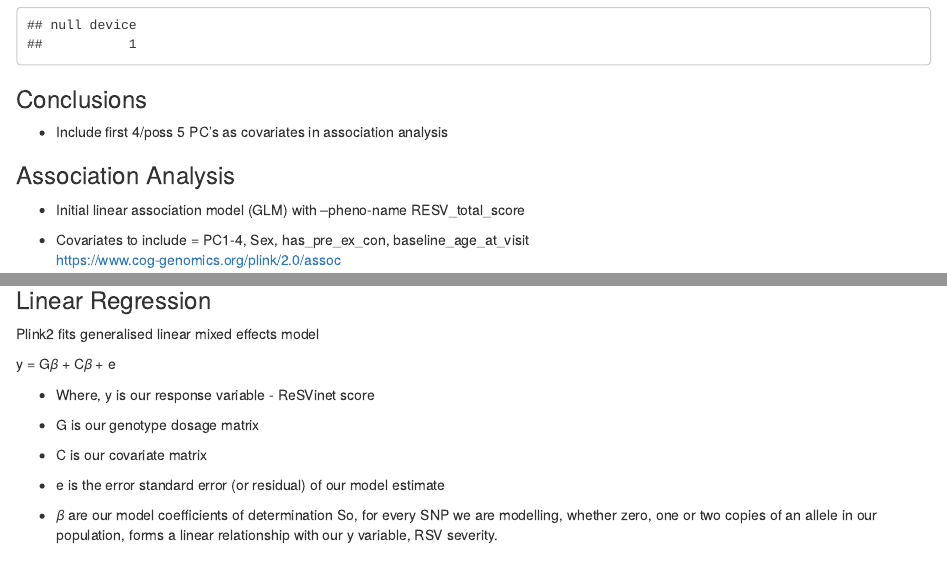
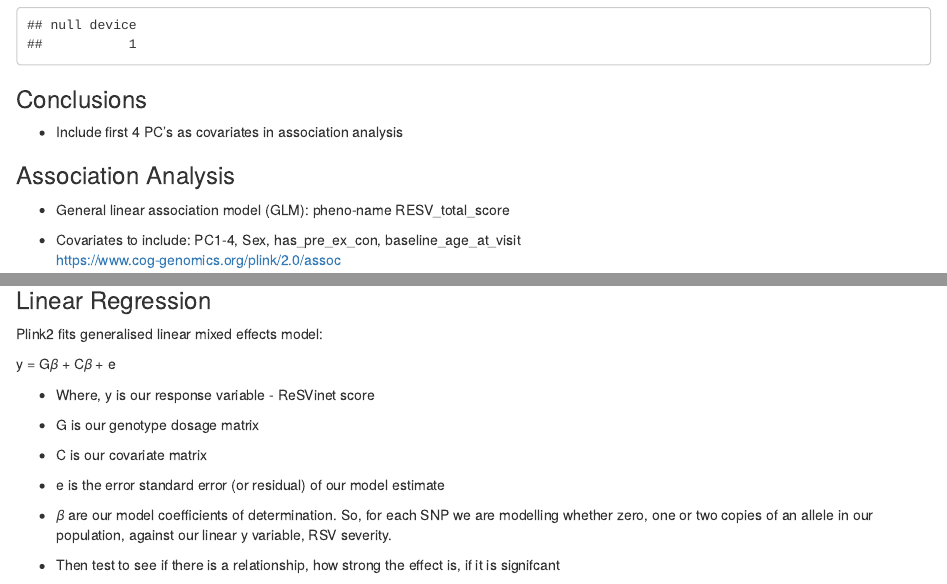
Before and after one commit to mari-lynne/RSV_GWAS, an R Markdown document (Scripts/post-impute/post-impute_RSV.Rmd): the page in a window 1100 px wide, from 5190 px down, and a second part further down, joined at a grey line. Rendered offline with R 4.5, knitr and Pandoc, with nearby package versions; some code elsewhere in the file could not run offline.

Commit message:
minor edits

````diff
--- a/Scripts/post-impute/post-impute_RSV.Rmd
+++ b/Scripts/post-impute/post-impute_RSV.Rmd
@@ -211,13 +211,13 @@ dev.off()
 
 ### Conclusions
 
--   Include first 4/poss 5 PC's as covariates in association analysis
+-   Include first 4 PC's as covariates in association analysis
 
 ### Association Analysis
 
--   Initial linear association model (GLM) with --pheno-name RESV_total_score
+-   General linear association model (GLM): pheno-name RESV_total_score
 
--   Covariates to include = PC1-4, Sex, has_pre_ex_con, baseline_age_at_visit\
+-   Covariates to include: PC1-4, Sex, has_pre_ex_con, baseline_age_at_visit\
     <https://www.cog-genomics.org/plink/2.0/assoc>
 
 ```{bash Association Analysis}
@@ -231,7 +231,7 @@ plink2 --bfile RSV_Oxford_nosib --pheno pheno2.txt --pheno-name RSV  --covar pca
 
 ### Linear Regression
 
-Plink2 fits generalised linear mixed effects model
+Plink2 fits generalised linear mixed effects model:
 
 y = G𝛽 + C𝛽 + e
 
@@ -243,7 +243,9 @@ y = G𝛽 + C𝛽 + e
 
 -   e is the error standard error (or residual) of our model estimate
 
--   𝛽 are our model coefficients of determination So, for every SNP we are modelling, whether zero, one or two copies of an allele in our population, forms a linear relationship with our y variable, RSV severity.
+-   𝛽 are our model coefficients of determination. So, for each SNP we are modelling whether zero, one or two copies of an allele in our population, against our linear y variable, RSV severity.
+
+-   Then test to see if there is a relationship, how strong the effect is, if it is signifcant
 
 ![](images/Taipei2015session02_page-0012.jpg)
 
````
Also changed, not shown: Scripts/post-impute/post-impute_RSV.Rmd (50 more changed lines).
